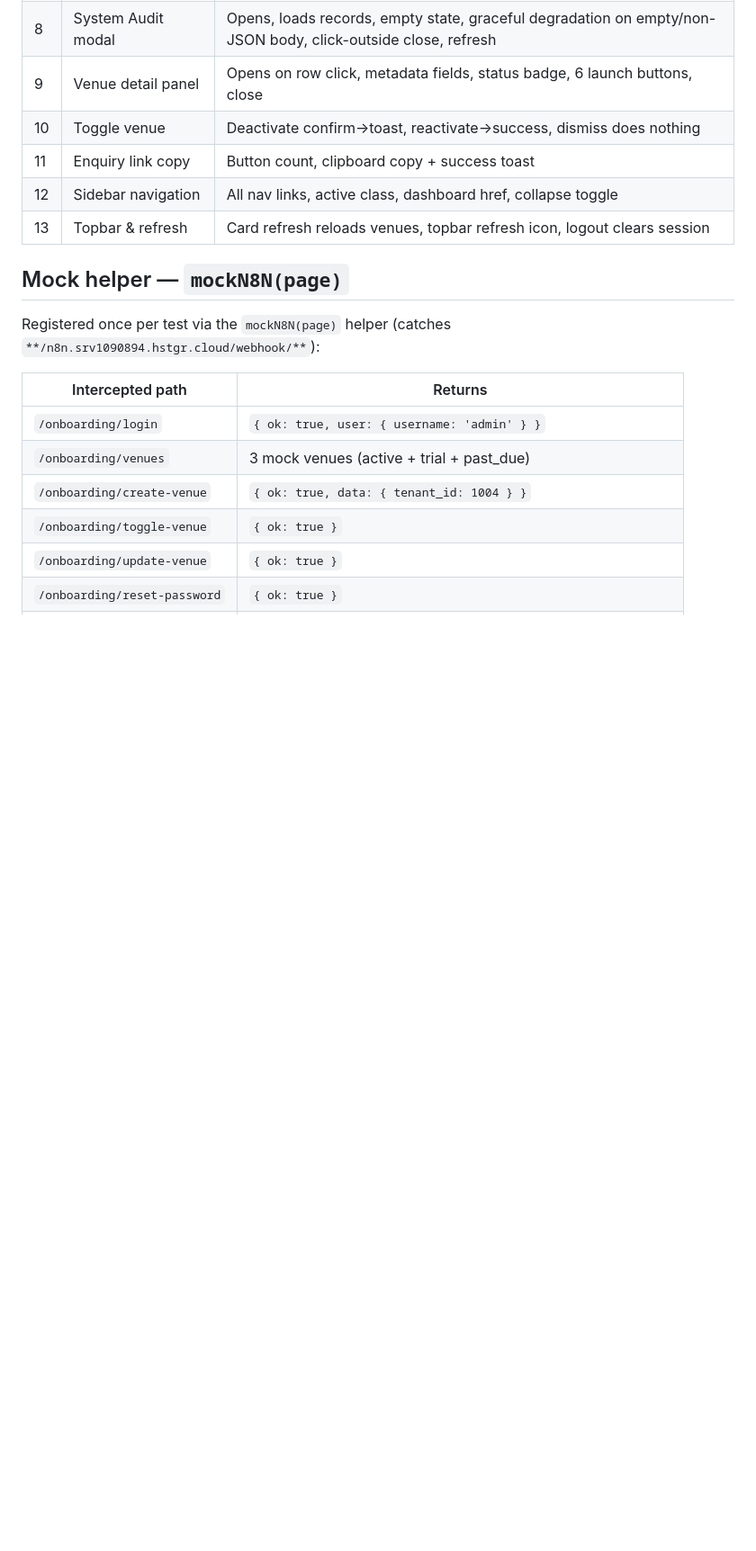
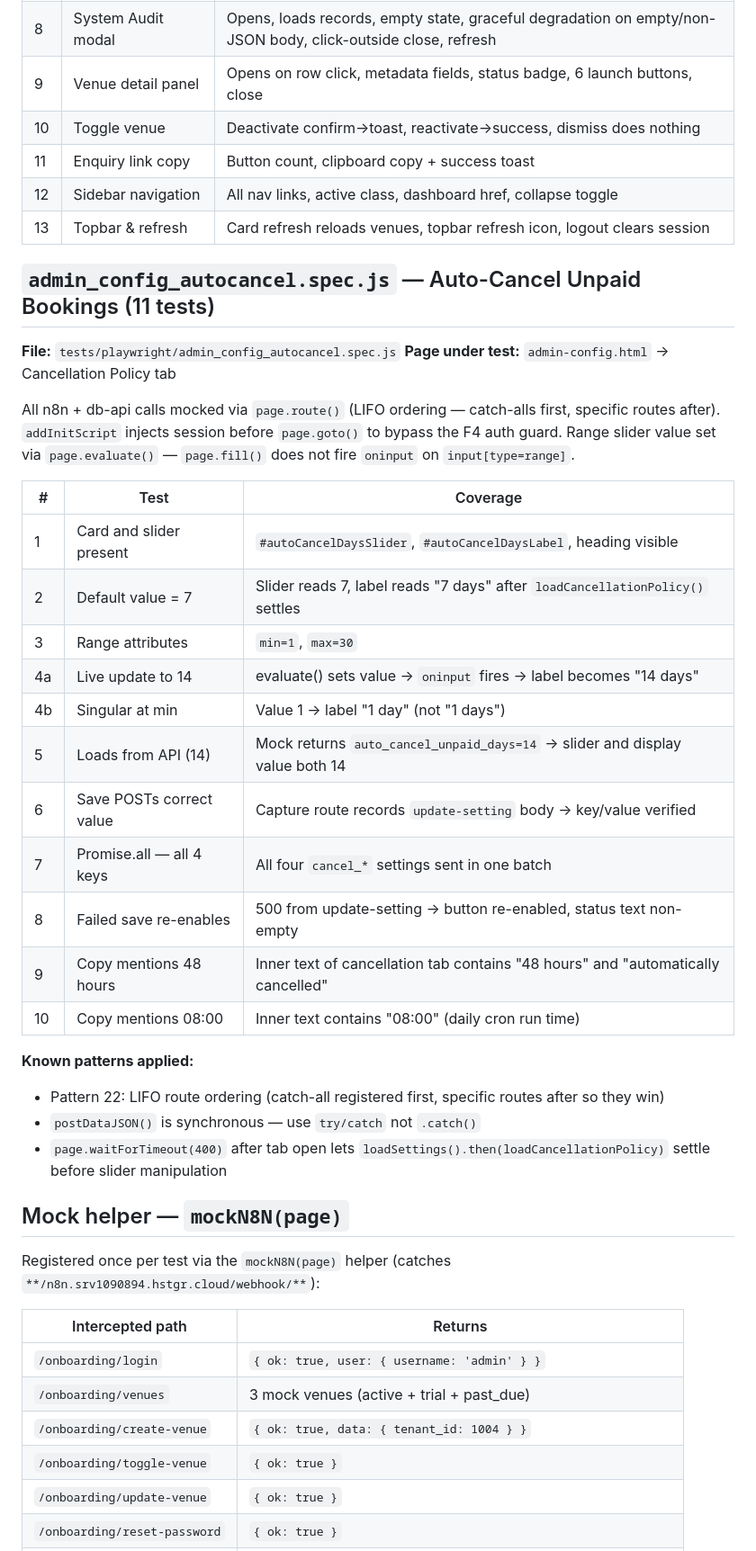
Before and after one commit to AndyJay72/VenueDesk, a Markdown page: CLAUDE.md, the part around one of its changes. Shown at 90% size. Rendered like a GitHub page; blank space fills up the shorter version.

```diff
--- a/CLAUDE.md
+++ b/CLAUDE.md
@@ -3851,6 +3875,34 @@ Exit codes: `0` = all pass, `1` = failures.
 | 12 | Sidebar navigation | All nav links, active class, dashboard href, collapse toggle |
 | 13 | Topbar & refresh | Card refresh reloads venues, topbar refresh icon, logout clears session |
 
+## `admin_config_autocancel.spec.js` — Auto-Cancel Unpaid Bookings (11 tests)
+
+**File:** `tests/playwright/admin_config_autocancel.spec.js`
+**Page under test:** `admin-config.html` → Cancellation Policy tab
+
+All n8n + db-api calls mocked via `page.route()` (LIFO ordering — catch-alls first, specific routes after).
+`addInitScript` injects session before `page.goto()` to bypass the F4 auth guard.
+Range slider value set via `page.evaluate()` — `page.fill()` does not fire `oninput` on `input[type=range]`.
+
+| # | Test | Coverage |
+|---|------|---------|
+| 1 | Card and slider present | `#autoCancelDaysSlider`, `#autoCancelDaysLabel`, heading visible |
+| 2 | Default value = 7 | Slider reads 7, label reads "7 days" after `loadCancellationPolicy()` settles |
+| 3 | Range attributes | `min=1`, `max=30` |
+| 4a | Live update to 14 | evaluate() sets value → `oninput` fires → label becomes "14 days" |
+| 4b | Singular at min | Value 1 → label "1 day" (not "1 days") |
+| 5 | Loads from API (14) | Mock returns `auto_cancel_unpaid_days=14` → slider and display value both 14 |
+| 6 | Save POSTs correct value | Capture route records `update-setting` body → key/value verified |
+| 7 | Promise.all — all 4 keys | All four `cancel_*` settings sent in one batch |
+| 8 | Failed save re-enables | 500 from update-setting → button re-enabled, status text non-empty |
+| 9 | Copy mentions 48 hours | Inner text of cancellation tab contains "48 hours" and "automatically cancelled" |
+| 10 | Copy mentions 08:00 | Inner text contains "08:00" (daily cron run time) |
+
+**Known patterns applied:**
+- Pattern 22: LIFO route ordering (catch-all registered first, specific routes after so they win)
+- `postDataJSON()` is synchronous — use `try/catch` not `.catch()`
+- `page.waitForTimeout(400)` after tab open lets `loadSettings().then(loadCancellationPolicy)` settle before slider manipulation
+
 ## Mock helper — `mockN8N(page)`
 
 Registered once per test via the `mockN8N(page)` helper (catches `**/n8n.srv1090894.hstgr.cloud/webhook/**`):
```
Also changed, not shown: other parts of CLAUDE.md (+27 -3 lines).
